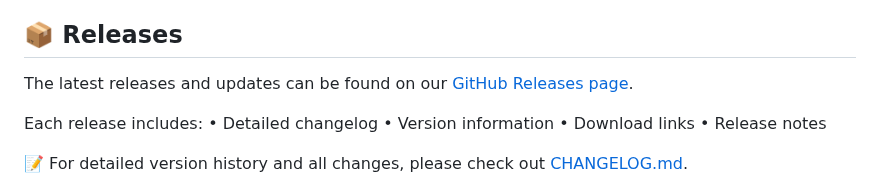
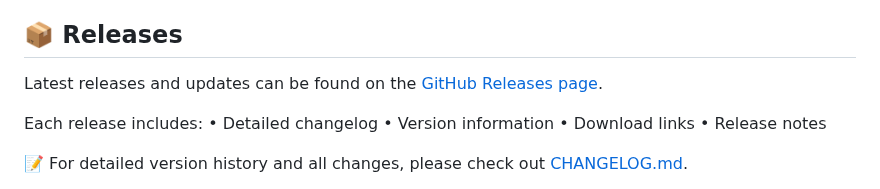
Before and after one commit to DevCicadaQ/CursorVIPFeedback, a Markdown page: README.md, the part around the change. GitHub-like rendering.

Commit message:
docs: update README.md for clarity and consistency
Simplify the sentence structure in the "Releases" section to improve readability and maintain consistency with the rest of the document.

```diff
--- a/README.md
+++ b/README.md
@@ -41,7 +41,7 @@ The application works with Chrome browser and may require force closing it to pe
 
 ## 📦 Releases
 
-The latest releases and updates can be found on our [GitHub Releases page](https://github.com/DevCicadaY/CursorVIPFeedback/releases/).
+Latest releases and updates can be found on the [GitHub Releases page](https://github.com/DevCicadaY/CursorVIPFeedback/releases/).
 
 Each release includes:
 • Detailed changelog
```
